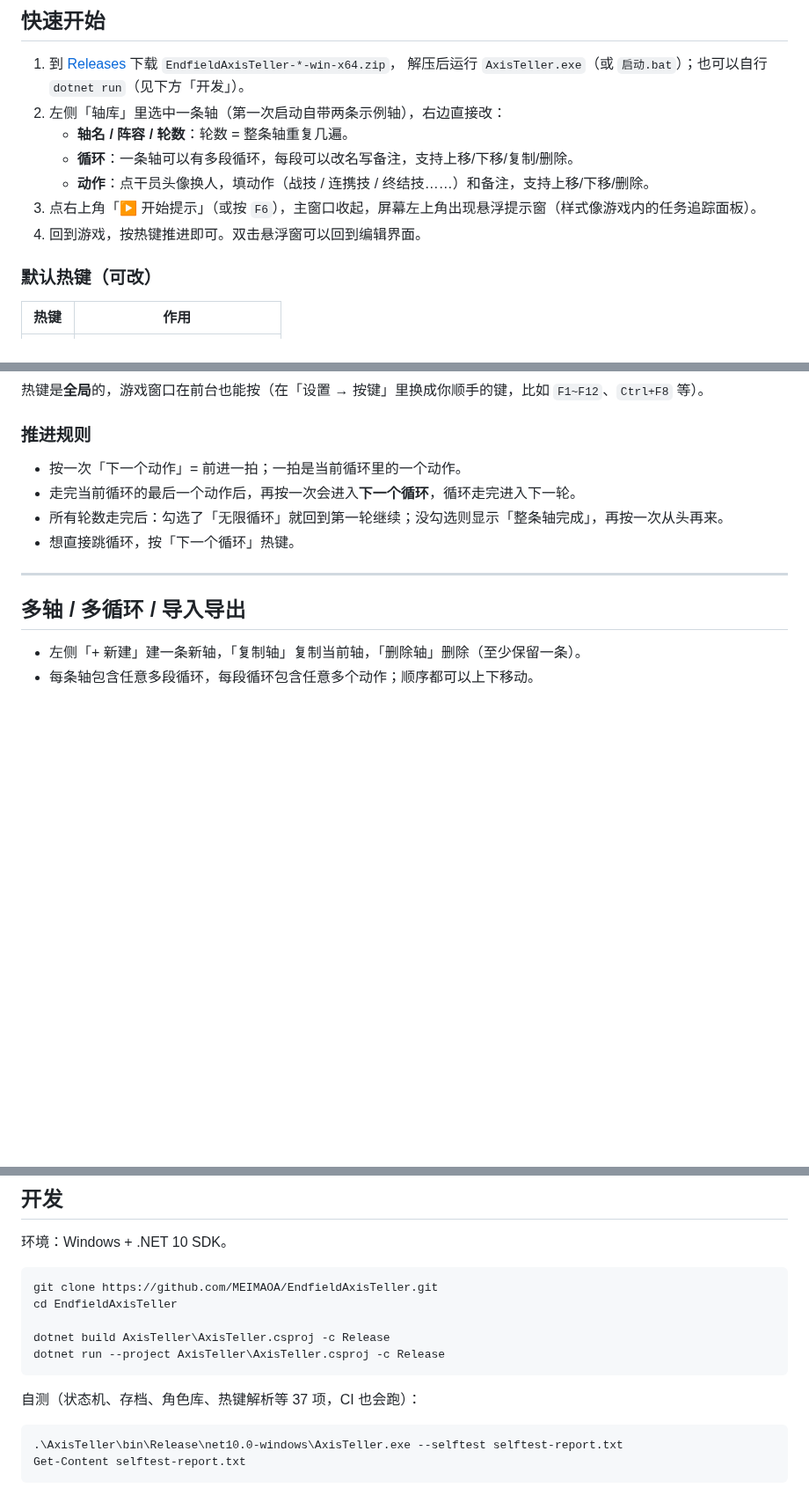
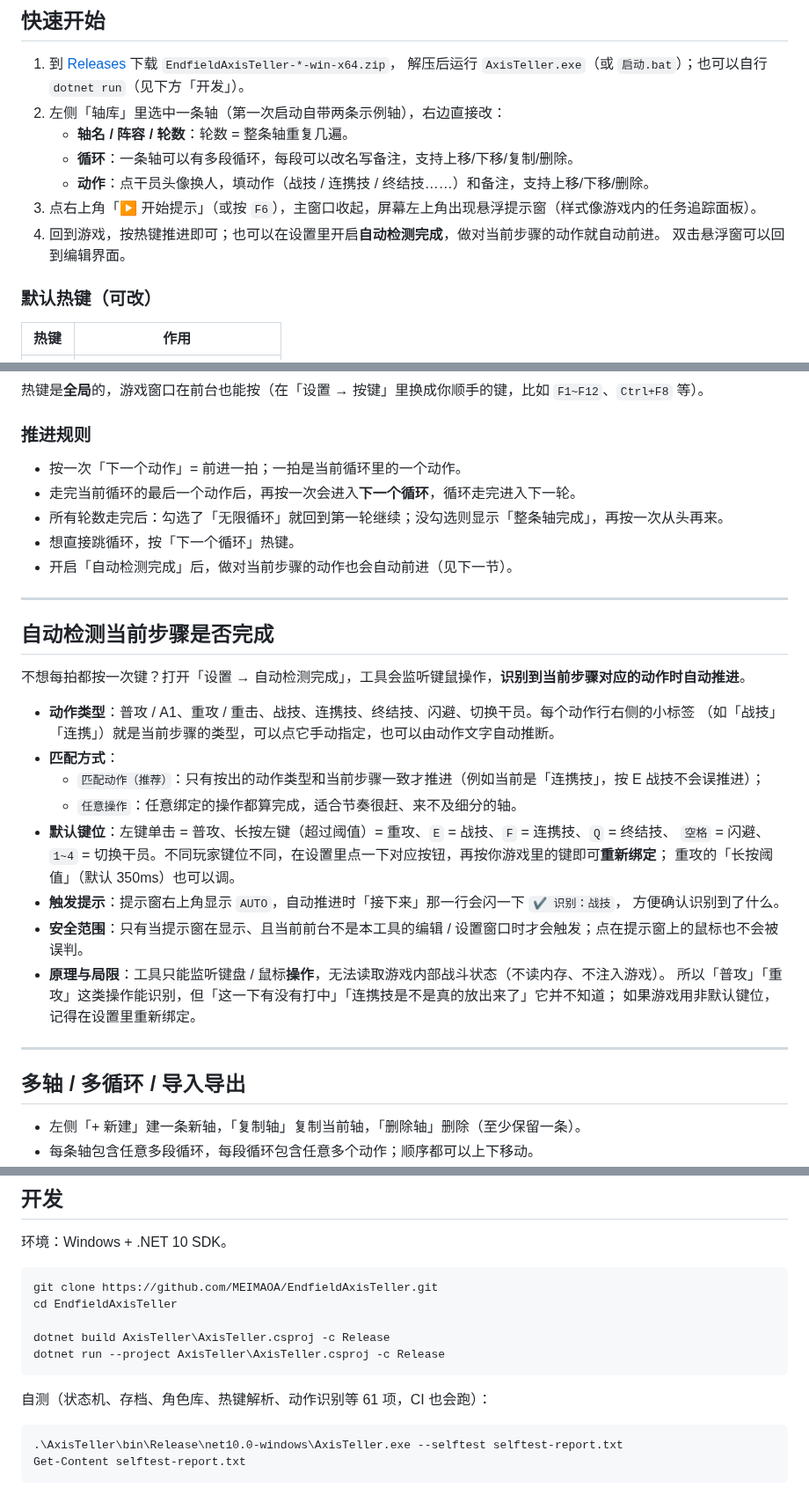
Before and after one commit to MEIMAOA/EndfieldAxisTeller, a Markdown page: README.md, 3 parts joined by grey strips. Shown at 88% size. GitHub-like rendering; blank space fills up the shorter version.

````diff
--- a/README.md
+++ b/README.md
@@ -49,7 +52,8 @@
    - **循环**：一条轴可以有多段循环，每段可以改名写备注，支持上移/下移/复制/删除。
    - **动作**：点干员头像换人，填动作（战技 / 连携技 / 终结技……）和备注，支持上移/下移/删除。
 3. 点右上角「▶ 开始提示」（或按 `F6`），主窗口收起，屏幕左上角出现悬浮提示窗（样式像游戏内的任务追踪面板）。
-4. 回到游戏，按热键推进即可。双击悬浮窗可以回到编辑界面。
+4. 回到游戏，按热键推进即可；也可以在设置里开启**自动检测完成**，做对当前步骤的动作就自动前进。
+   双击悬浮窗可以回到编辑界面。
 
 ### 默认热键（可改）
 
@@ -69,6 +73,28 @@
 - 走完当前循环的最后一个动作后，再按一次会进入**下一个循环**，循环走完进入下一轮。
 - 所有轮数走完后：勾选了「无限循环」就回到第一轮继续；没勾选则显示「整条轴完成」，再按一次从头再来。
 - 想直接跳循环，按「下一个循环」热键。
+- 开启「自动检测完成」后，做对当前步骤的动作也会自动前进（见下一节）。
+
+---
+
+## 自动检测当前步骤是否完成
+
+不想每拍都按一次键？打开「设置 → 自动检测完成」，工具会监听键鼠操作，**识别到当前步骤对应的动作时自动推进**。
+
+- **动作类型**：普攻 / A1、重攻 / 重击、战技、连携技、终结技、闪避、切换干员。每个动作行右侧的小标签
+  （如「战技」「连携」）就是当前步骤的类型，可以点它手动指定，也可以由动作文字自动推断。
+- **匹配方式**：
+  - `匹配动作（推荐）`：只有按出的动作类型和当前步骤一致才推进（例如当前是「连携技」，按 E 战技不会误推进）；
+  - `任意操作`：任意绑定的操作都算完成，适合节奏很赶、来不及细分的轴。
+- **默认键位**：左键单击 = 普攻、长按左键（超过阈值）= 重攻、`E` = 战技、`F` = 连携技、`Q` = 终结技、
+  `空格` = 闪避、`1~4` = 切换干员。不同玩家键位不同，在设置里点一下对应按钮，再按你游戏里的键即可**重新绑定**；
+  重攻的「长按阈值」（默认 350ms）也可以调。
+- **触发提示**：提示窗右上角显示 `AUTO`，自动推进时「接下来」那一行会闪一下 `✔ 识别：战技`，
+  方便确认识别到了什么。
+- **安全范围**：只有当提示窗在显示、且当前前台不是本工具的编辑 / 设置窗口时才会触发；点在提示窗上的鼠标也不会被误判。
+- **原理与局限**：工具只能监听键盘 / 鼠标**操作**，无法读取游戏内部战斗状态（不读内存、不注入游戏）。
+  所以「普攻」「重攻」这类操作能识别，但「这一下有没有打中」「连携技是不是真的放出来了」它并不知道；
+  如果游戏用非默认键位，记得在设置里重新绑定。
 
 ---
 
@@ -124,7 +150,7 @@ dotnet build AxisTeller\AxisTeller.csproj -c Release
 dotnet run --project AxisTeller\AxisTeller.csproj -c Release
 ```
 
-自测（状态机、存档、角色库、热键解析等 37 项，CI 也会跑）：
+自测（状态机、存档、角色库、热键解析、动作识别等 61 项，CI 也会跑）：
 
 ```powershell
 .\AxisTeller\bin\Release\net10.0-windows\AxisTeller.exe --selftest selftest-report.txt
````
Also changed, not shown: other parts of README.md (+5 -1 lines), docs/editor.png, docs/overlay.png, docs/settings.png, 12 other files.
